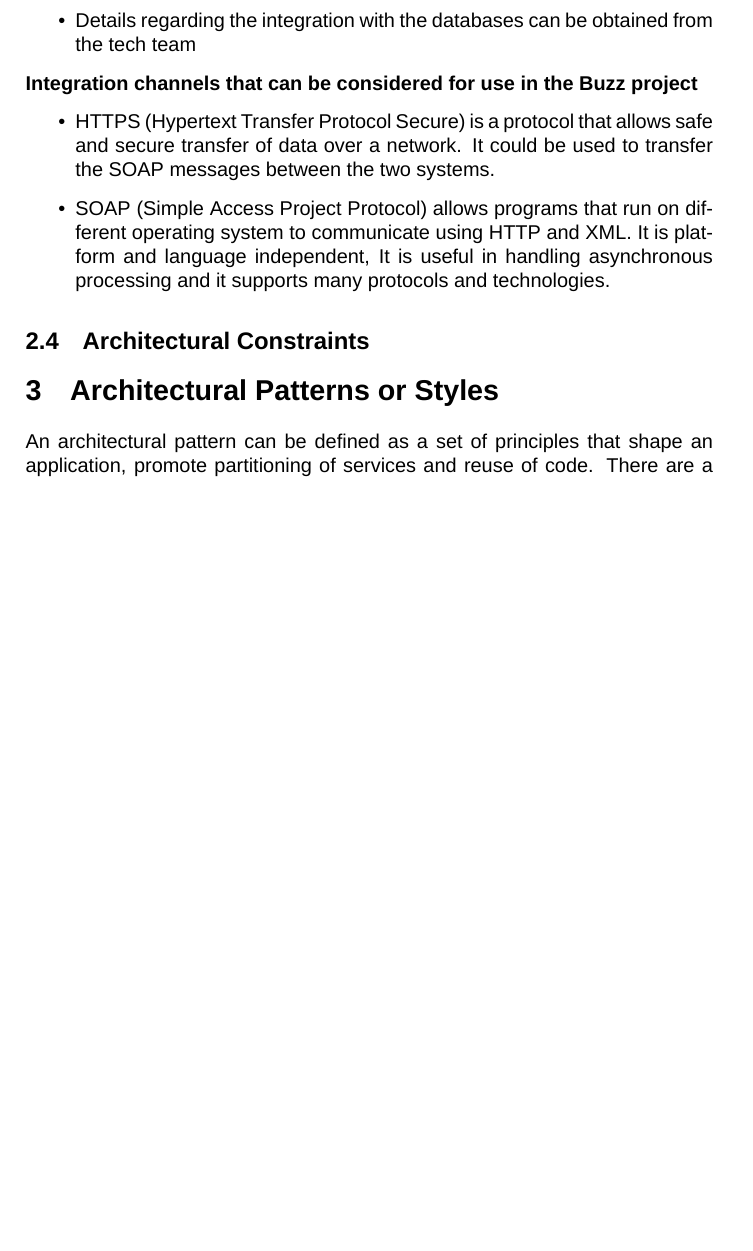
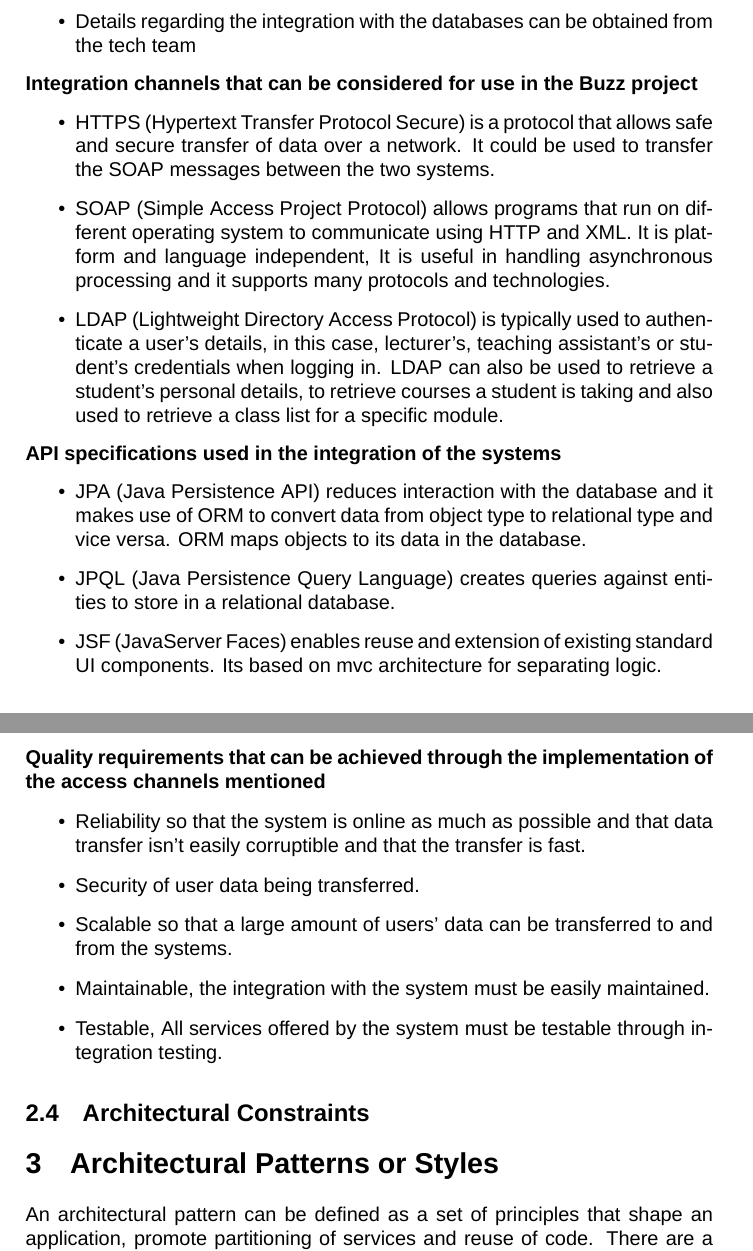
Before and after one commit to Isabel01/COS-301-2a-Round-2, a LaTeX document (Group-2A.tex): part of page 7 of 10 before the commit and two parts of pages 7 and 8 of 10 after it, the two joined at a grey line, cut so that both start at the same text, the shorter picture padded with empty space. Compiled offline with XeLaTeX; a missing font is replaced by an installed copy or a similar font.

Commit message:
added part 2 of integration requirements

```diff
--- a/Group-2A.tex
+++ b/Group-2A.tex
@@ -1,4 +1,5 @@
 \documentclass[a4paper]{article}
+\usepackage[hidelinks]{hyperref}
 
 \title{Architectural Design
 \\COS 301 Buzz Project
@@ -15,7 +16,7 @@
 \\Lutfiyya Razak 10198408
 \\
 \\
-\textit{https://github.com/Isabel01/COS-301-2a-Round-2}
+\url{https://github.com/Isabel01/COS-301-2a-Round-2}
 \\
 \\ University of Pretoria}
 
@@ -124,8 +125,22 @@ In this section we are looking at the Integration channels between the different
 \begin{itemize}
 	\item HTTPS (Hypertext Transfer Protocol Secure) is a protocol that allows safe and secure transfer of data over a network. It could be used to transfer the SOAP messages between the two systems.
 	\item SOAP (Simple Access Project Protocol) allows programs that run on different operating system to communicate using HTTP and XML. It is platform and language independent, It is useful in handling asynchronous processing and it supports many protocols and technologies.
+	\item LDAP (Lightweight Directory Access Protocol) is typically  used to authenticate a user’s details, in this case, lecturer’s, teaching assistant’s or student’s credentials when logging in. LDAP can also be used to retrieve a student’s personal details, to retrieve courses a student is taking and also used to retrieve a class list for a specific module.
 \end{itemize}
-
+\textbf{API specifications used in the integration of the systems}
+\begin{itemize}
+	\item JPA (Java Persistence API) reduces interaction with the database and it makes use of ORM to convert data from object type to relational type and vice versa. ORM maps objects to its data in the database.
+	\item JPQL (Java Persistence Query Language) creates queries against entities to store in a relational database.
+	\item JSF (JavaServer Faces) enables reuse and extension of existing standard UI components. Its based on mvc architecture for separating logic.
+\end{itemize}
+\textbf{Quality requirements that can be achieved through the implementation of the access channels mentioned}
+\begin{itemize}
+	\item Reliability so that the system is online as much as possible and that data transfer isn’t easily corruptible and that the transfer is fast.
+	\item Security of user data being transferred.
+	\item Scalable so that a large amount of users’ data can be transferred to and from the systems.
+	\item Maintainable, the integration with the system must be easily maintained.
+	\item Testable, All services offered by the system must be testable through integration testing.
+\end{itemize}
 
 \subsection{Architectural Constraints}
 
```
